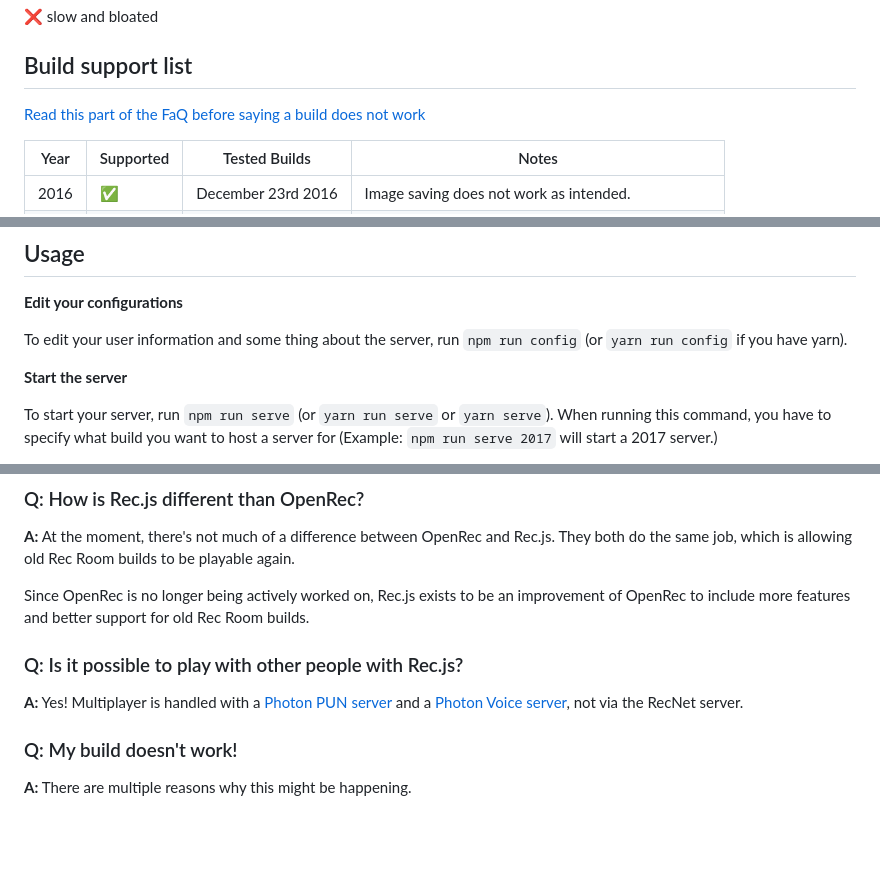
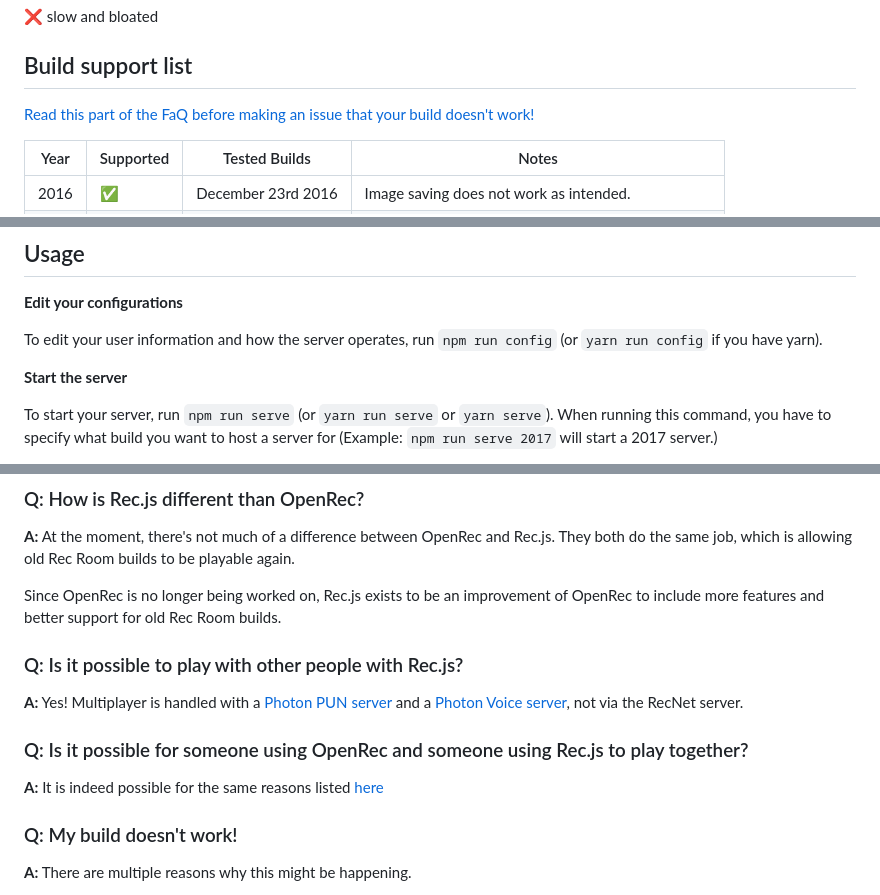
Before and after one commit to RealMCoded/Rec.js, a Markdown page: README.MD, 3 parts joined by grey strips. GitHub-like rendering; blank space fills up the shorter version.

```diff
--- a/README.MD
+++ b/README.MD
@@ -28,7 +28,7 @@ Rec.js is RecNet server replacement for old Rec Room builds.
 
 ## Build support list
 
-[Read this part of the FaQ before saying a build does not work](#q-my-build-doesnt-work)
+[Read this part of the FaQ before making an issue that your build doesn't work!](#q-my-build-doesnt-work)
 
 | Year | Supported | Tested Builds      | Notes                                                    |
 |------|------------|--------------------|---------------------------------------------------------|
@@ -57,7 +57,7 @@ To get this working with your own builds, you will need to modify them yourself.
 
 **Edit your configurations**
 
-To edit your user information and some thing about the server, run `npm run config` (or `yarn run config` if you have yarn).
+To edit your user information and how the server operates, run `npm run config` (or `yarn run config` if you have yarn).
 
 **Start the server**
 
@@ -71,11 +71,15 @@ If you run this command without specifying what version you wish to launch, it w
 
 **A:** At the moment, there's not much of a difference between OpenRec and Rec.js. They both do the same job, which is allowing old Rec Room builds to be playable again.
 
-Since OpenRec is no longer being actively worked on, Rec.js exists to be an improvement of OpenRec to include more features and better support for old Rec Room builds.
+Since OpenRec is no longer being worked on, Rec.js exists to be an improvement of OpenRec to include more features and better support for old Rec Room builds.
 
 ### Q: Is it possible to play with other people with Rec.js?
 
 **A:** Yes! Multiplayer is handled with a [Photon PUN server](https://www.photonengine.com/pun) and a [Photon Voice server](https://www.photonengine.com/en-us/Voice), not via the RecNet server.
+
+### Q: Is it possible for someone using OpenRec and someone using Rec.js to play together?
+
+**A:** It is indeed possible for the same reasons listed [here](#q-is-it-possible-to-play-with-other-people-with-recjs)
 
 ### Q: My build doesn't work!
 
```
